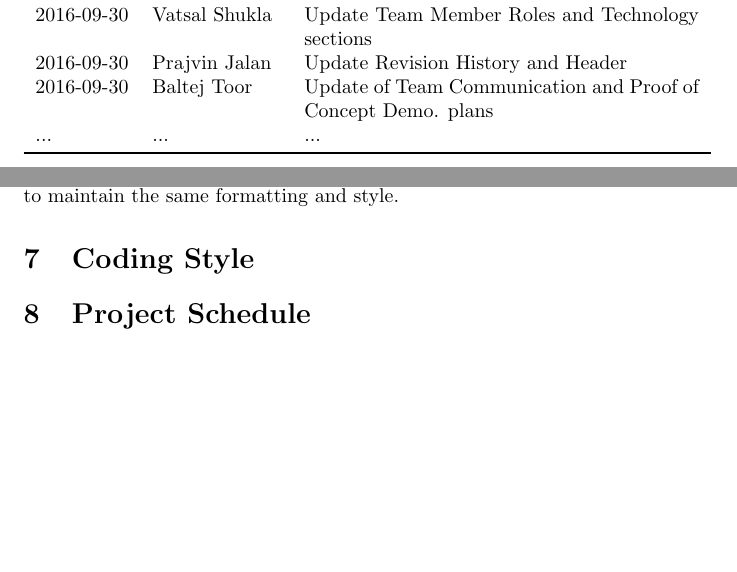
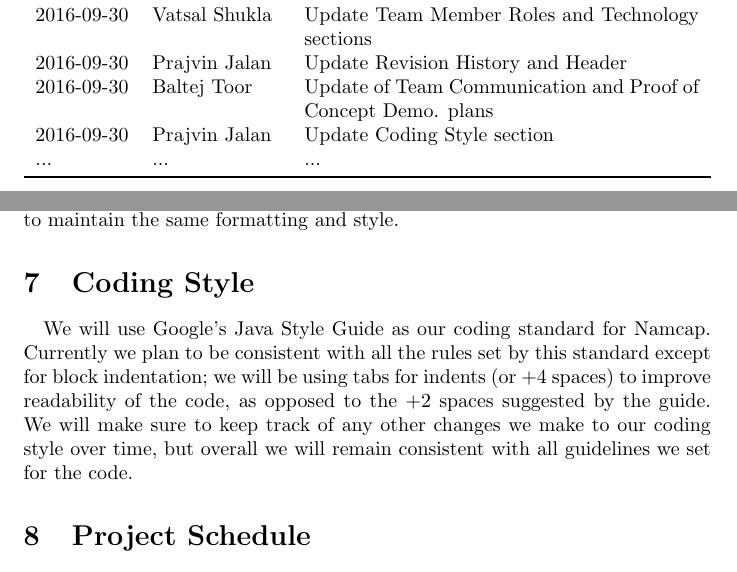
Before and after one commit to prajvinjalan/Namcap, a LaTeX document (Doc/DevelopmentPlan/DevelopmentPlan.tex): two parts of pages 1 and 4 of 4, joined at a grey line, cut so that both start at the same text, the shorter picture padded with empty space. Compiled offline with pdfLaTeX.

Commit message:
Update Coding Style section

```diff
--- a/Doc/DevelopmentPlan/DevelopmentPlan.tex
+++ b/Doc/DevelopmentPlan/DevelopmentPlan.tex
@@ -27,6 +27,7 @@
 2016-09-30 & Vatsal Shukla & Update Team Member Roles and Technology sections \\
 2016-09-30 & Prajvin Jalan & Update Revision History and Header\\
 2016-09-30 & Baltej Toor & Update of Team Communication and Proof of Concept Demo. plans\\
+2016-09-30 & Prajvin Jalan & Update Coding Style section\\
 ... & ... & ...\\
 \bottomrule
 \end{tabularx}
@@ -75,6 +76,8 @@ Namcap will be programmed in Java and will be organized as an OOP project. The U
 
 \section{Coding Style}
 
+\paragraph{}
+We will use Google's Java Style Guide as our coding standard for Namcap. Currently we plan to be consistent with all the rules set by this standard except for block indentation; we will be using tabs for indents (or +4 spaces) to improve readability of the code, as opposed to the +2 spaces suggested by the guide. We will make sure to keep track of any other changes we make to our coding style over time, but overall we will remain consistent with all guidelines we set for the code.
 
 \section{Project Schedule}
 
```
Also changed, not shown: Doc/DevelopmentPlan/DevelopmentPlan.pdf.
